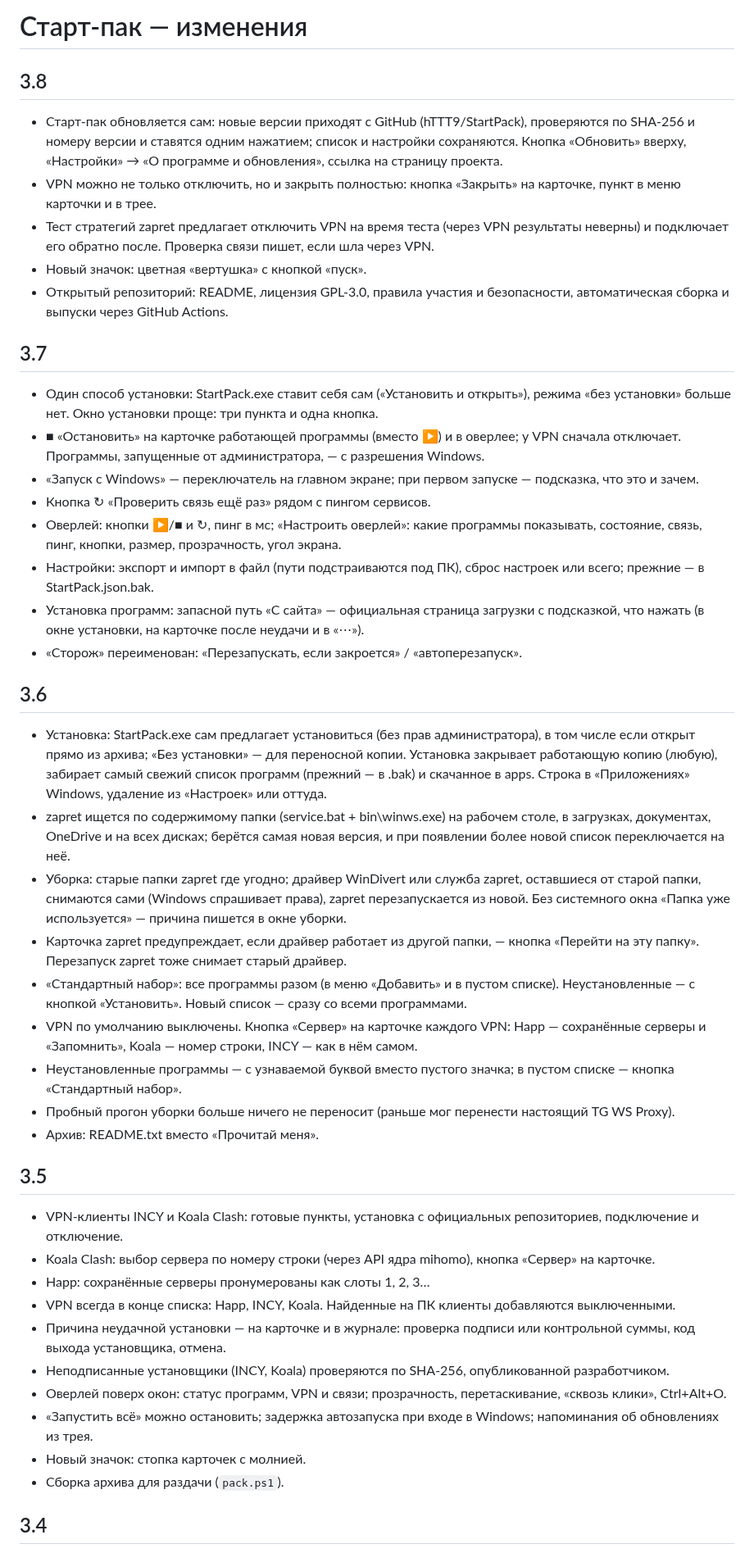
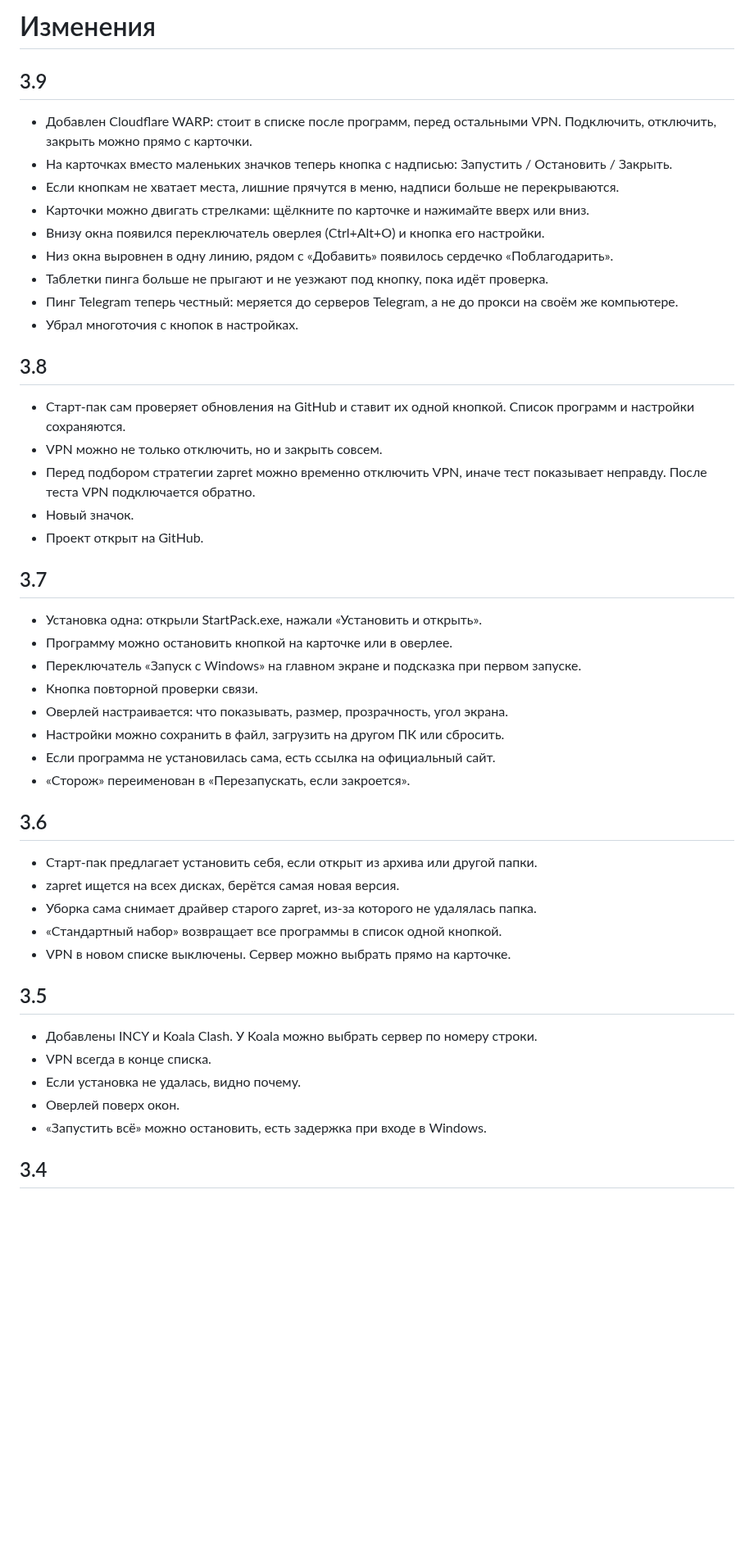
Before and after one commit to hTTT9/StartPack, a Markdown page: CHANGELOG.md, the part around one of its changes. Shown at 82% size. Rendered like a GitHub page; blank space fills up the shorter version.

```diff
--- a/CHANGELOG.md
+++ b/CHANGELOG.md
@@ -1,43 +1,45 @@
-# Старт-пак — изменения
+# Изменения
+
+## 3.9
+- Добавлен Cloudflare WARP: стоит в списке после программ, перед остальными VPN. Подключить, отключить, закрыть можно прямо с карточки.
+- На карточках вместо маленьких значков теперь кнопка с надписью: Запустить / Остановить / Закрыть.
+- Если кнопкам не хватает места, лишние прячутся в меню, надписи больше не перекрываются.
+- Карточки можно двигать стрелками: щёлкните по карточке и нажимайте вверх или вниз.
+- Внизу окна появился переключатель оверлея (Ctrl+Alt+O) и кнопка его настройки.
+- Низ окна выровнен в одну линию, рядом с «Добавить» появилось сердечко «Поблагодарить».
+- Таблетки пинга больше не прыгают и не уезжают под кнопку, пока идёт проверка.
+- Пинг Telegram теперь честный: меряется до серверов Telegram, а не до прокси на своём же компьютере.
+- Убрал многоточия с кнопок в настройках.
 
 ## 3.8
-- Старт-пак обновляется сам: новые версии приходят с GitHub (hTTT9/StartPack), проверяются по SHA-256 и номеру версии и ставятся одним нажатием; список и настройки сохраняются. Кнопка «Обновить» вверху, «Настройки» → «О программе и обновления», ссылка на страницу проекта.
-- VPN можно не только отключить, но и закрыть полностью: кнопка «Закрыть» на карточке, пункт в меню карточки и в трее.
-- Тест стратегий zapret предлагает отключить VPN на время теста (через VPN результаты неверны) и подключает его обратно после. Проверка связи пишет, если шла через VPN.
-- Новый значок: цветная «вертушка» с кнопкой «пуск».
-- Открытый репозиторий: README, лицензия GPL-3.0, правила участия и безопасности, автоматическая сборка и выпуски через GitHub Actions.
+- Старт-пак сам проверяет обновления на GitHub и ставит их одной кнопкой. Список программ и настройки сохраняются.
+- VPN можно не только отключить, но и закрыть совсем.
+- Перед подбором стратегии zapret можно временно отключить VPN, иначе тест показывает неправду. После теста VPN подключается обратно.
+- Новый значок.
+- Проект открыт на GitHub.
 
 ## 3.7
-- Один способ установки: StartPack.exe ставит себя сам («Установить и открыть»), режима «без установки» больше нет. Окно установки проще: три пункта и одна кнопка.
-- ■ «Остановить» на карточке работающей программы (вместо ▶) и в оверлее; у VPN сначала отключает. Программы, запущенные от администратора, — с разрешения Windows.
-- «Запуск с Windows» — переключатель на главном экране; при первом запуске — подсказка, что это и зачем.
-- Кнопка ↻ «Проверить связь ещё раз» рядом с пингом сервисов.
-- Оверлей: кнопки ▶/■ и ↻, пинг в мс; «Настроить оверлей»: какие программы показывать, состояние, связь, пинг, кнопки, размер, прозрачность, угол экрана.
-- Настройки: экспорт и импорт в файл (пути подстраиваются под ПК), сброс настроек или всего; прежние — в StartPack.json.bak.
-- Установка программ: запасной путь «С сайта» — официальная страница загрузки с подсказкой, что нажать (в окне установки, на карточке после неудачи и в «⋯»).
-- «Сторож» переименован: «Перезапускать, если закроется» / «автоперезапуск».
+- Установка одна: открыли StartPack.exe, нажали «Установить и открыть».
+- Программу можно остановить кнопкой на карточке или в оверлее.
+- Переключатель «Запуск с Windows» на главном экране и подсказка при первом запуске.
+- Кнопка повторной проверки связи.
+- Оверлей настраивается: что показывать, размер, прозрачность, угол экрана.
+- Настройки можно сохранить в файл, загрузить на другом ПК или сбросить.
+- Если программа не установилась сама, есть ссылка на официальный сайт.
+- «Сторож» переименован в «Перезапускать, если закроется».
 
 ## 3.6
-- Установка: StartPack.exe сам предлагает установиться (без прав администратора), в том числе если открыт прямо из архива; «Без установки» — для переносной копии. Установка закрывает работающую копию (любую), забирает самый свежий список программ (прежний — в .bak) и скачанное в apps. Строка в «Приложениях» Windows, удаление из «Настроек» или оттуда.
-- zapret ищется по содержимому папки (service.bat + bin\winws.exe) на рабочем столе, в загрузках, документах, OneDrive и на всех дисках; берётся самая новая версия, и при появлении более новой список переключается на неё.
-- Уборка: старые папки zapret где угодно; драйвер WinDivert или служба zapret, оставшиеся от старой папки, снимаются сами (Windows спрашивает права), zapret перезапускается из новой. Без системного окна «Папка уже используется» — причина пишется в окне уборки.
-- Карточка zapret предупреждает, если драйвер работает из другой папки, — кнопка «Перейти на эту папку». Перезапуск zapret тоже снимает старый драйвер.
-- «Стандартный набор»: все программы разом (в меню «Добавить» и в пустом списке). Неустановленные — с кнопкой «Установить». Новый список — сразу со всеми программами.
-- VPN по умолчанию выключены. Кнопка «Сервер» на карточке каждого VPN: Happ — сохранённые серверы и «Запомнить», Koala — номер строки, INCY — как в нём самом.
-- Неустановленные программы — с узнаваемой буквой вместо пустого значка; в пустом списке — кнопка «Стандартный набор».
-- Пробный прогон уборки больше ничего не переносит (раньше мог перенести настоящий TG WS Proxy).
-- Архив: README.txt вместо «Прочитай меня».
+- Старт-пак предлагает установить себя, если открыт из архива или другой папки.
+- zapret ищется на всех дисках, берётся самая новая версия.
+- Уборка сама снимает драйвер старого zapret, из-за которого не удалялась папка.
+- «Стандартный набор» возвращает все программы в список одной кнопкой.
+- VPN в новом списке выключены. Сервер можно выбрать прямо на карточке.
 
 ## 3.5
-- VPN-клиенты INCY и Koala Clash: готовые пункты, установка с официальных репозиториев, подключение и отключение.
-- Koala Clash: выбор сервера по номеру строки (через API ядра mihomo), кнопка «Сервер» на карточке.
-- Happ: сохранённые серверы пронумерованы как слоты 1, 2, 3…
-- VPN всегда в конце списка: Happ, INCY, Koala. Найденные на ПК клиенты добавляются выключенными.
-- Причина неудачной установки — на карточке и в журнале: проверка подписи или контрольной суммы, код выхода установщика, отмена.
-- Неподписанные установщики (INCY, Koala) проверяются по SHA-256, опубликованной разработчиком.
-- Оверлей поверх окон: статус программ, VPN и связи; прозрачность, перетаскивание, «сквозь клики», Ctrl+Alt+O.
-- «Запустить всё» можно остановить; задержка автозапуска при входе в Windows; напоминания об обновлениях из трея.
-- Новый значок: стопка карточек с молнией.
-- Сборка архива для раздачи (`pack.ps1`).
+- Добавлены INCY и Koala Clash. У Koala можно выбрать сервер по номеру строки.
+- VPN всегда в конце списка.
+- Если установка не удалась, видно почему.
+- Оверлей поверх окон.
+- «Запустить всё» можно остановить, есть задержка при входе в Windows.
 
 ## 3.4
```
Also changed, not shown: other parts of CHANGELOG.md (+7 -7 lines), README.md (+3 -3 lines), docs/screenshot.png, 15 other files.
